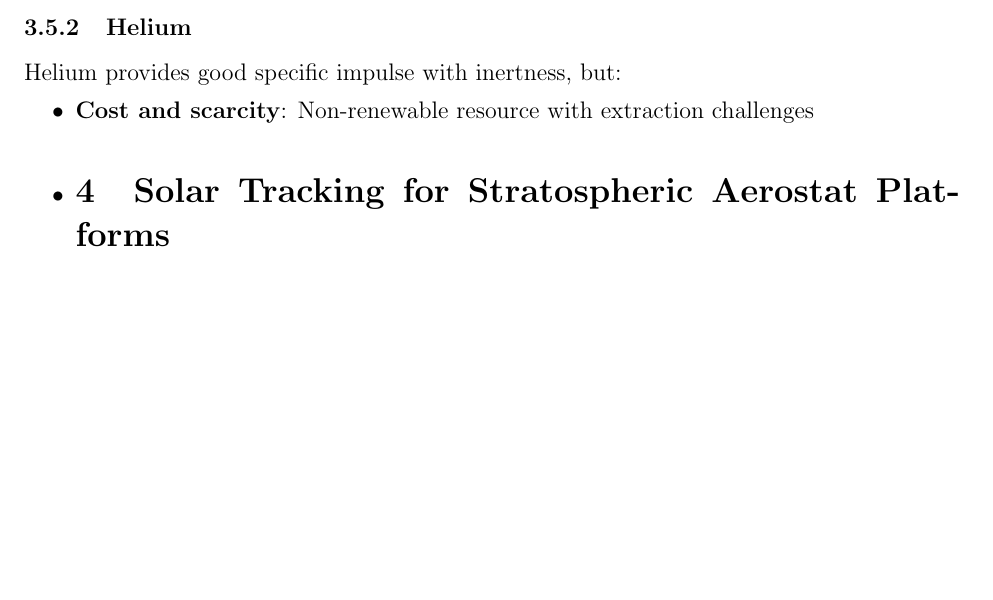
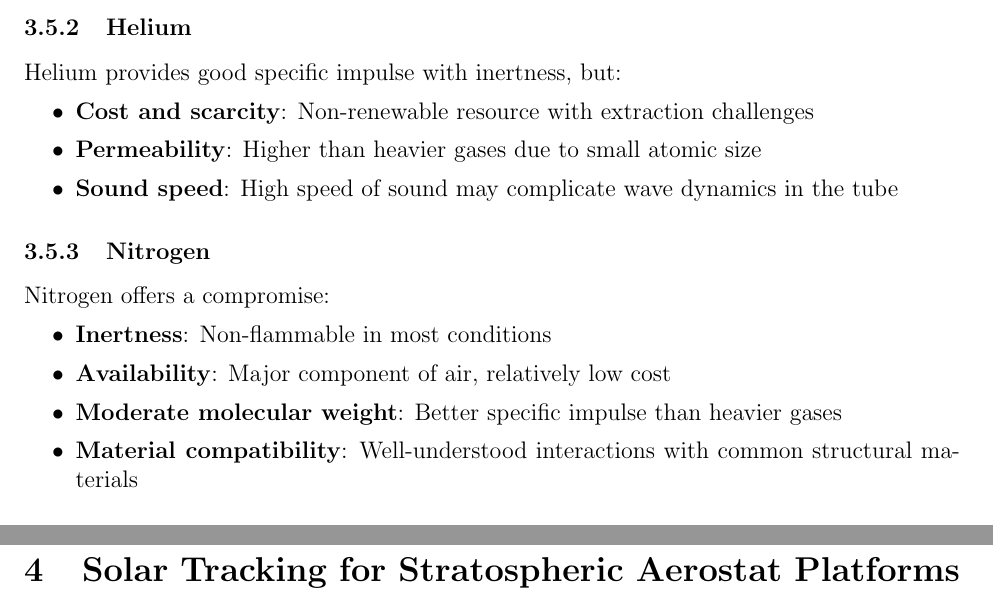
Before and after one commit to EsdrasCaleb/articles, a LaTeX paper (main.tex, which reads pneumatic.tex): part of page 12 of 41 before the commit and two parts of pages 12 and 14 of 42 after it, the two joined at a grey line, cut so that both start at the same text, the shorter picture padded with empty space. Compiled offline with pdfLaTeX.

Commit message:
Resolve merge conflict in pneumatic.tex

```diff
--- a/pneumatic.tex
+++ b/pneumatic.tex
@@ -163,17 +178,17 @@ Hydrogen offers the highest specific impulse due to its low molecular weight, bu
 Helium provides good specific impulse with inertness, but:
 \begin{itemize}
     \item \textbf{Cost and scarcity}: Non-renewable resource with extraction challenges
-    \item \textbf{Permeability**: Higher than heavier gases due to small atomic size
-    \item \textbf{Sound speed**: High speed of sound may complicate wave dynamics in the tube
+    \item \textbf{Permeability}: Higher than heavier gases due to small atomic size
+    \item \textbf{Sound speed}: High speed of sound may complicate wave dynamics in the tube
 \end{itemize}
 
 \subsubsection{Nitrogen}
 Nitrogen offers a compromise:
 \begin{itemize}
-    \item \textbf{Inertness**: Non-flammable in most conditions
-    \item \textbf{Availability**: Major component of air, relatively low cost
-    \item \textbf{Moderate molecular weight**: Better specific impulse than heavier gases
-    \item \textbf{Material compatibility**: Well-understood interactions with common structural materials
+    \item \textbf{Inertness}: Non-flammable in most conditions
+    \item \textbf{Availability}: Major component of air, relatively low cost
+    \item \textbf{Moderate molecular weight}: Better specific impulse than heavier gases
+    \item \textbf{Material compatibility}: Well-understood interactions with common structural materials
 \end{itemize}
 
 \subsection{Comparison with Electromagnetic Acceleration}
```
Also changed, not shown: pneumatic.tex (61 more changed lines).
